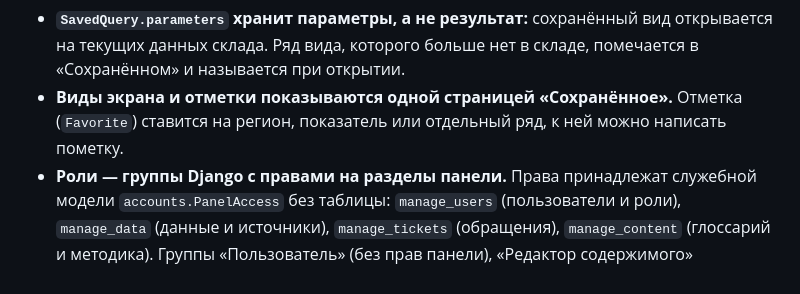
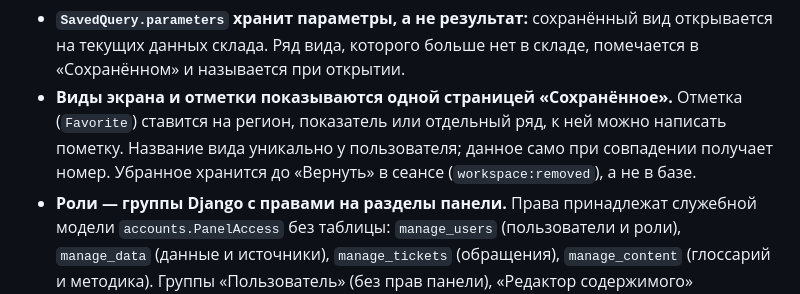
Before and after one commit to ht2473/RegionLens_v2, a Markdown page: docs/DATA_MODEL.md, the part around the change. GitHub-like rendering.

```diff
--- a/docs/DATA_MODEL.md
+++ b/docs/DATA_MODEL.md
@@ -150,6 +150,8 @@ erDiagram
   в «Сохранённом» и называется при открытии.
 * **Виды экрана и отметки показываются одной страницей «Сохранённое».** Отметка
   (`Favorite`) ставится на регион, показатель или отдельный ряд, к ней можно написать пометку.
+  Название вида уникально у пользователя; данное само при совпадении получает номер.
+  Убранное хранится до «Вернуть» в сеансе (`workspace:removed`), а не в базе.
 * **Роли — группы Django с правами на разделы панели.** Права принадлежат служебной
   модели `accounts.PanelAccess` без таблицы: `manage_users` (пользователи и роли),
   `manage_data` (данные и источники), `manage_tickets` (обращения), `manage_content`
```
Also changed, not shown: docs/ARCHITECTURE.md (+44 -11 lines), docs/DEPLOYMENT.md (+1 -1 lines).
